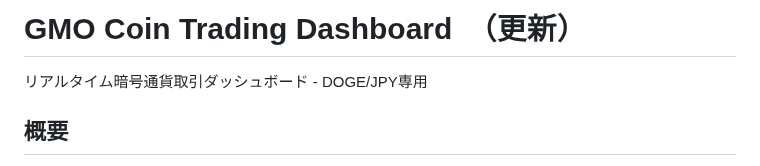
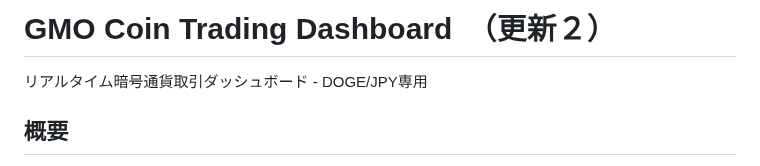
Before and after one commit to Digitalian-pon/crypto-trading-bot, a Markdown page: README.md, the part around the change. Rendered like a GitHub page.

Commit message:
Update README.md
Test webhook auto-deploy system

```diff
--- a/README.md
+++ b/README.md
@@ -1,4 +1,4 @@
-# GMO Coin Trading Dashboard　（更新）
+# GMO Coin Trading Dashboard　（更新２）
 
 リアルタイム暗号通貨取引ダッシュボード - DOGE/JPY専用
 
```
